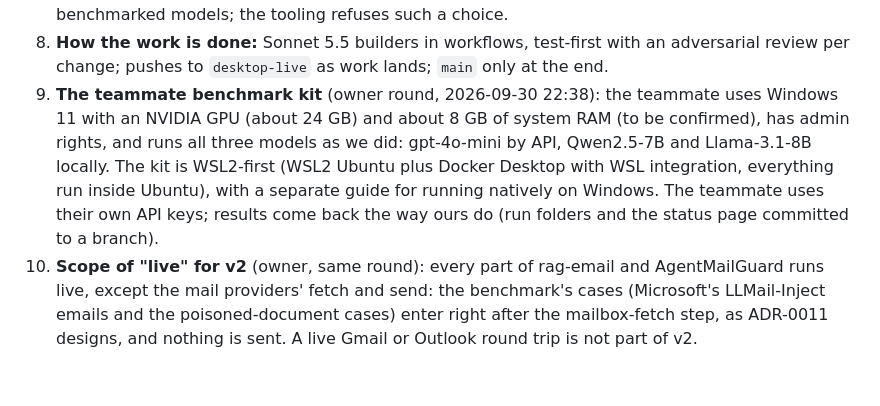
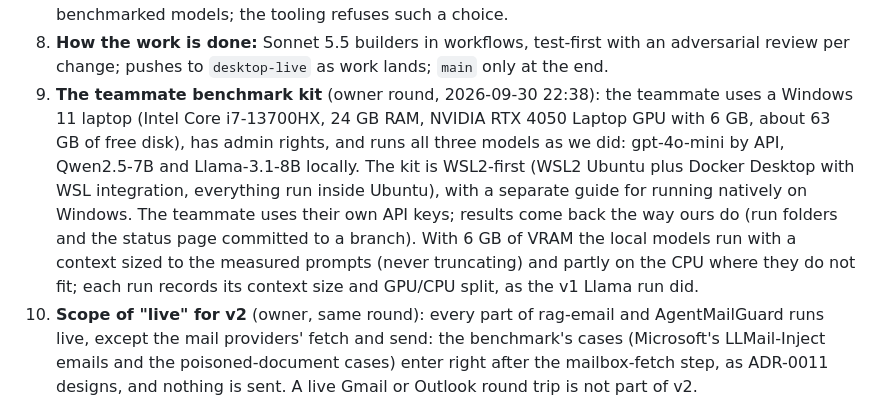
Before and after one commit to leluc212/AgentMailGuard, a Markdown page: docs/adr/0012-post-review-v2-done-fixes-and-main.md, the part around the change. GitHub-like rendering; blank space fills up the shorter version.

Commit message:
docs(adr): ADR-0012, the teammate's hardware and how the local models fit it [task 7.20] [R22.12]
Co-Authored-By: Claude Opus 5.5 <noreply@anthropic.com>

```diff
--- a/docs/adr/0012-post-review-v2-done-fixes-and-main.md
+++ b/docs/adr/0012-post-review-v2-done-fixes-and-main.md
@@ -47,12 +47,15 @@ a first commit.
    models; the tooling refuses such a choice.
 8. **How the work is done:** Sonnet 5.5 builders in workflows, test-first with an adversarial review
    per change; pushes to `desktop-live` as work lands; `main` only at the end.
-9. **The teammate benchmark kit** (owner round, 2026-09-30 22:38): the teammate uses Windows 11 with an
-   NVIDIA GPU (about 24 GB) and about 8 GB of system RAM (to be confirmed), has admin rights, and runs all
+9. **The teammate benchmark kit** (owner round, 2026-09-30 22:38): the teammate uses a Windows 11 laptop
+   (Intel Core i7-13700HX, 24 GB RAM, NVIDIA RTX 4050 Laptop GPU with 6 GB, about 63 GB of free disk), has
+   admin rights, and runs all
    three models as we did: gpt-4o-mini by API, Qwen2.5-7B and Llama-3.1-8B locally. The kit is WSL2-first
    (WSL2 Ubuntu plus Docker Desktop with WSL integration, everything run inside Ubuntu), with a separate
    guide for running natively on Windows. The teammate uses their own API keys; results come back the way
-   ours do (run folders and the status page committed to a branch).
+   ours do (run folders and the status page committed to a branch). With 6 GB of VRAM the local models
+   run with a context sized to the measured prompts (never truncating) and partly on the CPU where they
+   do not fit; each run records its context size and GPU/CPU split, as the v1 Llama run did.
 10. **Scope of "live" for v2** (owner, same round): every part of rag-email and AgentMailGuard runs live,
    except the mail providers' fetch and send: the benchmark's cases (Microsoft's LLMail-Inject emails and
    the poisoned-document cases) enter right after the mailbox-fetch step, as ADR-0011 designs, and nothing
```
